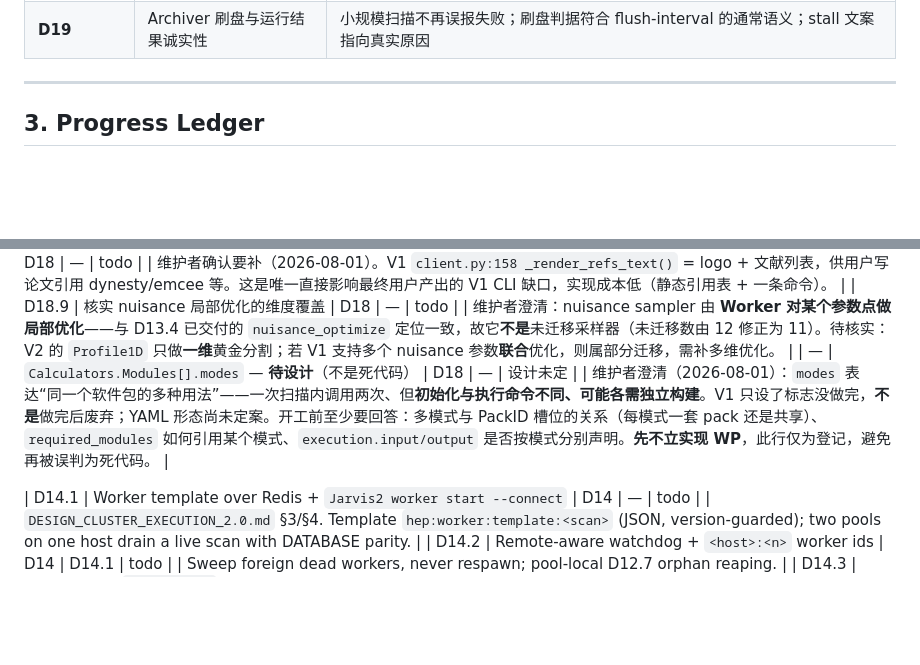
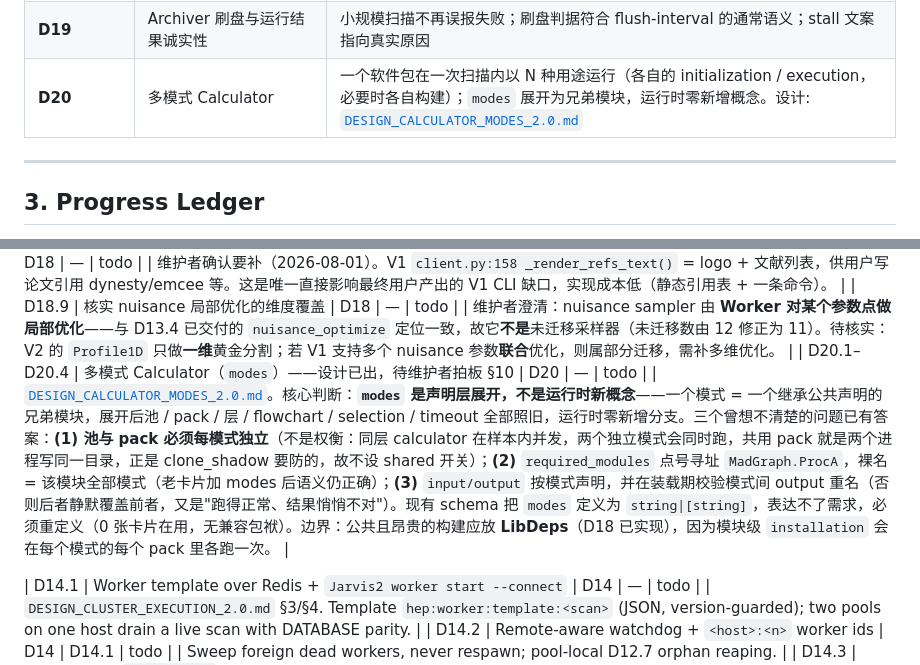
Before and after one commit to Pengxuan-Zhu-Phys/Jarvis-Books, a Markdown page: Jarvis-HEP V2/V2_DISTRIBUTED_PLAN.md, 2 parts joined by grey strips. GitHub-like rendering; blank space fills up the shorter version.

Commit message:
Register D20 in the ledger (the earlier script errored before writing)
The design doc landed in 6908d91 but the ledger edit failed on an
encoding error in the heredoc, so the plan still carried the old
'pending design' placeholder row. Replaced with the D20.1-D20.4 entry
and added the D20 milestone.

Co-Authored-By: Claude Opus 5 <noreply@anthropic.com>

```diff
--- a/Jarvis-HEP V2/V2_DISTRIBUTED_PLAN.md
+++ b/Jarvis-HEP V2/V2_DISTRIBUTED_PLAN.md
@@ -137,6 +137,7 @@ user-visible behavior.
 | **D17** | Strict task-card validation (illegal key / wrong type → clear diagnostic → exit) | closed blocks reject unknown keys and wrong types with a one-pass, "did you mean"-annotated report and exit 2 before any side effect; delegated blocks (Portal formats, dynesty pass-through, Operas kwargs) never rejected; un-migrated methods explicitly `open`; **all 65 shipped example cards + 23 template/parity cards green under strict before the flip**. Design: [`DESIGN_STRICT_VALIDATION_2.0.md`](DESIGN_STRICT_VALIDATION_2.0.md) |
 | **D18** | LibDeps: install-once shared dependencies (V1 parity) | shared libraries build **once** in the control-process preflight, reuse by fingerprint, rebuild on an operator flag; `${LibDeps:path}` / `${LibDeps:make_paraller}` / `@{ROOT path}` resolve; `--skip-library-installation`; `LibDeps` declared in the schema (also unblocks D17.9). Design: [`DESIGN_LIBDEPS_2.0.md`](DESIGN_LIBDEPS_2.0.md) |
 | **D19** | Archiver 刷盘与运行结果诚实性 | 小规模扫描不再误报失败；刷盘判据符合 flush-interval 的通常语义；stall 文案指向真实原因 |
+| **D20** | 多模式 Calculator | 一个软件包在一次扫描内以 N 种用途运行（各自的 initialization / execution，必要时各自构建）；`modes` 展开为兄弟模块，运行时零新增概念。设计: [`DESIGN_CALCULATOR_MODES_2.0.md`](DESIGN_CALCULATOR_MODES_2.0.md) |
 
 ---
 
@@ -175,7 +176,7 @@ Allowed statuses: `todo`, `in-progress`, `done`, `blocked`.
 | D19.1 | **HIGH — 小规模扫描全部误报失败**：Archiver 部分批次永不刷盘 | D19 | — | todo |            | 发现于 2026-08-01 的 LibDeps 实跑验收。`archiver.py:157` `_flush_due_locked` 用的是 **AND**：`len(batch) >= batch_size` **and** 间隔已到——所以**不满一批的数据永远不会按间隔刷盘**，`flush_interval_sec` 实际只对满批起节流作用，起不到延迟上界的作用。后果：样本数少于 `batch_size`（默认 **200**）的扫描在运行期一行都不写，控制进程的 drain 等待循环看到 `written==0`、`archive_q==0`、workers 已完成 → 5 秒后判定 stall → **`Run failed` + 退出码 1**，而数据其实在 teardown 的 `stop(drain=True)` 强制刷盘时全部落盘。实测：两次 21/23 样本的扫描均报 *only 0/23 DATABASE rows written* 并退出 1，而 `samples.hdf5`/`samples.csv` 里 **44 行数据完好**。**每个小于 200 样本的扫描都会中招**（含大量冒烟/测试跑）。雪上加霜：报错文案 *Likely early SAMPLE bucket pack pruned dirs...* 指向的是另一个（已修的）bug，会把排查者引到错误方向。修法：刷盘判据改为 **OR**（满批 **或** 间隔到），这才是 flush interval 的通常语义；并修正 stall 文案。 |
 | D18.8 | `Jarvis2 refs`（V1 `--refs`）：打印内置采样器的参考文献 | D18 | — | todo |            | 维护者确认要补（2026-08-01）。V1 `client.py:158 _render_refs_text()` = logo + 文献列表，供用户写论文引用 dynesty/emcee 等。这是唯一直接影响最终用户产出的 V1 CLI 缺口，实现成本低（静态引用表 + 一条命令）。 |
 | D18.9 | 核实 nuisance 局部优化的维度覆盖 | D18 | — | todo |            | 维护者澄清：nuisance sampler 由 **Worker 对某个参数点做局部优化**——与 D13.4 已交付的 `nuisance_optimize` 定位一致，故它**不是**未迁移采样器（未迁移数由 12 修正为 11）。待核实：V2 的 `Profile1D` 只做**一维**黄金分割；若 V1 支持多个 nuisance 参数**联合**优化，则属部分迁移，需补多维优化。 |
-| — | `Calculators.Modules[].modes` — **待设计**（不是死代码） | D18 | — | 设计未定 |            | 维护者澄清（2026-08-01）：`modes` 表达“同一个软件包的多种用法”——一次扫描内调用两次、但**初始化与执行命令不同、可能各需独立构建**。V1 只设了标志没做完，**不是**做完后废弃；YAML 形态尚未定案。开工前至少要回答：多模式与 PackID 槽位的关系（每模式一套 pack 还是共享）、`required_modules` 如何引用某个模式、`execution.input/output` 是否按模式分别声明。**先不立实现 WP**，此行仅为登记，避免再被误判为死代码。 |
+| D20.1–D20.4 | 多模式 Calculator（`modes`）——设计已出，待维护者拍板 §10 | D20 | — | todo |            | [`DESIGN_CALCULATOR_MODES_2.0.md`](DESIGN_CALCULATOR_MODES_2.0.md)。核心判断：**`modes` 是声明层展开，不是运行时新概念**——一个模式 = 一个继承公共声明的兄弟模块，展开后池 / pack / 层 / flowchart / selection / timeout 全部照旧，运行时零新增分支。三个曾想不清楚的问题已有答案：**(1) 池与 pack 必须每模式独立**（不是权衡：同层 calculator 在样本内并发，两个独立模式会同时跑，共用 pack 就是两个进程写同一目录，正是 clone_shadow 要防的，故不设 shared 开关）；**(2)** `required_modules` 点号寻址 `MadGraph.ProcA`，裸名 = 该模块全部模式（老卡片加 modes 后语义仍正确）；**(3)** `input/output` 按模式声明，并在装载期校验模式间 output 重名（否则后者静默覆盖前者，又是"跑得正常、结果悄悄不对"）。现有 schema 把 `modes` 定义为 `string|[string]`，表达不了需求，必须重定义（0 张卡片在用，无兼容包袱）。边界：公共且昂贵的构建应放 **LibDeps**（D18 已实现），因为模块级 `installation` 会在每个模式的每个 pack 里各跑一次。 |
 
 | D14.1 | Worker template over Redis + `Jarvis2 worker start --connect`                           | D14       | —                | todo                                   |            | `DESIGN_CLUSTER_EXECUTION_2.0.md` §3/§4. Template `hep:worker:template:<scan>` (JSON, version-guarded); two pools on one host drain a live scan with DATABASE parity. |
 | D14.2 | Remote-aware watchdog + `<host>:<n>` worker ids                                         | D14       | D14.1            | todo                                   |            | Sweep foreign dead workers, never respawn; pool-local D12.7 orphan reaping. |
```
